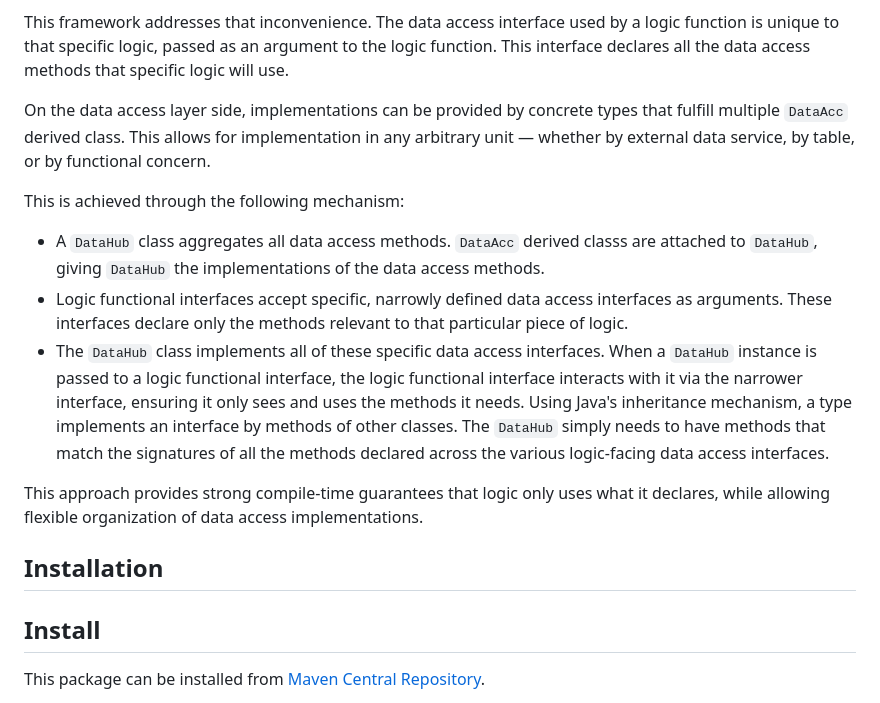
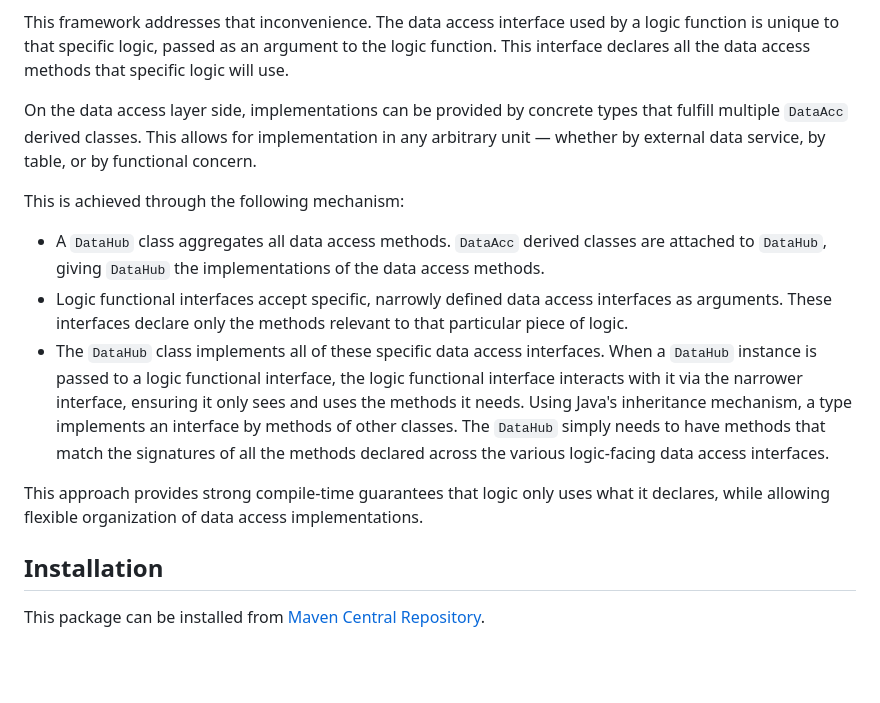
Before and after one commit to sttk/sabi-java, a Markdown page: README.md, the part around one of its changes. Rendered like a GitHub page; blank space fills up the shorter version.

Commit message:
fix: modified what pointed out

```diff
--- a/README.md
+++ b/README.md
@@ -8,19 +8,17 @@ However, traditional DI often presented an inconvenience in how methods were gro
 
 This framework addresses that inconvenience. The data access interface used by a logic function is unique to that specific logic, passed as an argument to the logic function. This interface declares all the data access methods that specific logic will use.
 
-On the data access layer side, implementations can be provided by concrete types that fulfill multiple `DataAcc` derived class. This allows for implementation in any arbitrary unit — whether by external data service, by table, or by functional concern.
+On the data access layer side, implementations can be provided by concrete types that fulfill multiple `DataAcc` derived classes. This allows for implementation in any arbitrary unit — whether by external data service, by table, or by functional concern.
 
 This is achieved through the following mechanism:
 
-- A `DataHub` class aggregates all data access methods. `DataAcc` derived classs are attached to `DataHub`, giving `DataHub` the implementations of the data access methods.
+- A `DataHub` class aggregates all data access methods. `DataAcc` derived classes are attached to `DataHub`, giving `DataHub` the implementations of the data access methods.
 - Logic functional interfaces accept specific, narrowly defined data access interfaces as arguments. These interfaces declare only the methods relevant to that particular piece of logic.
 - The `DataHub` class implements all of these specific data access interfaces. When a `DataHub` instance is passed to a logic functional interface, the logic functional interface interacts with it via the narrower interface, ensuring it only sees and uses the methods it needs. Using Java's inheritance mechanism, a type implements an interface by methods of other classes. The `DataHub` simply needs to have methods that match the signatures of all the methods declared across the various logic-facing data access interfaces.
 
 This approach provides strong compile-time guarantees that logic only uses what it declares, while allowing flexible organization of data access implementations.
 
 ## Installation
-
-## Install
 
 This package can be installed from [Maven Central Repository][mvn-url].
 
```
Also changed, not shown: other parts of README.md (+1 -1 lines).
